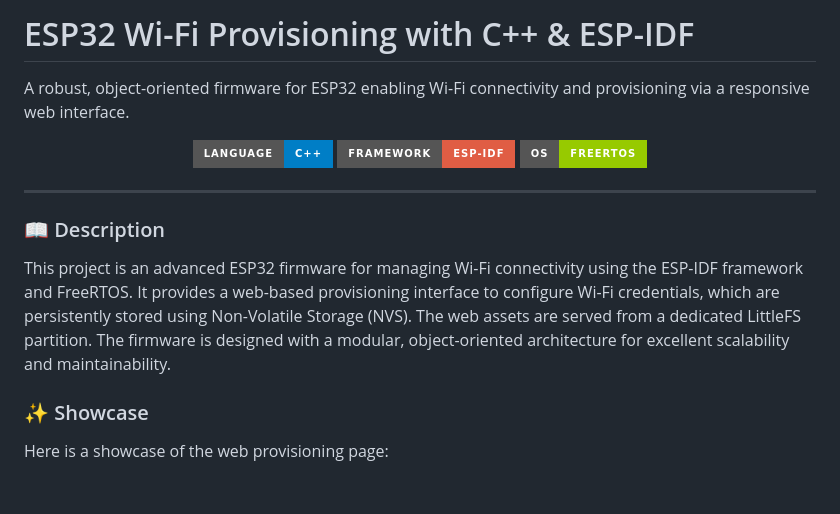
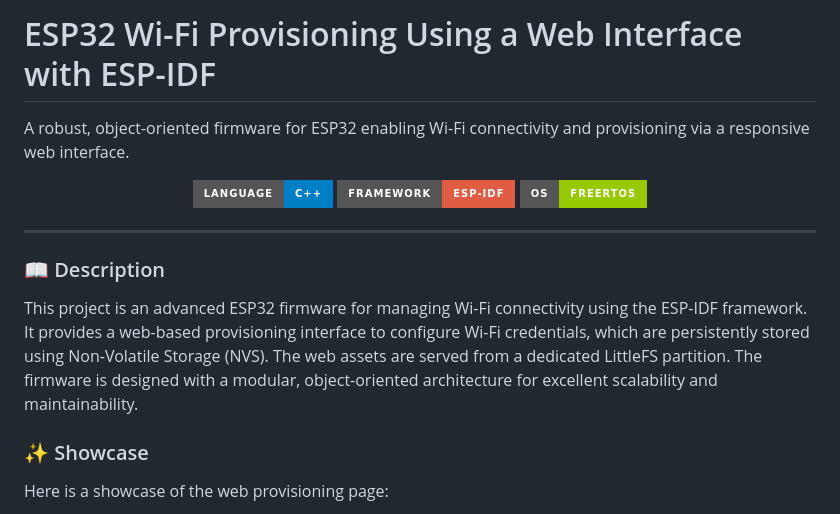
Before and after one commit to Ariif0/ESPIDF-WiFi-Configuration, a Markdown page: README.md, the part around the change. GitHub-like rendering; badges without logos; blank space fills up the shorter version.

Commit message:
docs: change the writing README.md

```diff
--- a/README.md
+++ b/README.md
@@ -1,4 +1,4 @@
-# ESP32 Wi-Fi Provisioning with C++ & ESP-IDF
+# ESP32 Wi-Fi Provisioning Using a Web Interface with ESP-IDF
 
 A robust, object-oriented firmware for ESP32 enabling Wi-Fi connectivity and provisioning via a responsive web interface.
 
@@ -12,7 +12,7 @@ A robust, object-oriented firmware for ESP32 enabling Wi-Fi connectivity and pro
 
 ### 📖 Description
 
-This project is an advanced ESP32 firmware for managing Wi-Fi connectivity using the ESP-IDF framework and FreeRTOS. It provides a web-based provisioning interface to configure Wi-Fi credentials, which are persistently stored using Non-Volatile Storage (NVS). The web assets are served from a dedicated LittleFS partition. The firmware is designed with a modular, object-oriented architecture for excellent scalability and maintainability.
+This project is an advanced ESP32 firmware for managing Wi-Fi connectivity using the ESP-IDF framework. It provides a web-based provisioning interface to configure Wi-Fi credentials, which are persistently stored using Non-Volatile Storage (NVS). The web assets are served from a dedicated LittleFS partition. The firmware is designed with a modular, object-oriented architecture for excellent scalability and maintainability.
 
 ### ✨ Showcase
 
```
